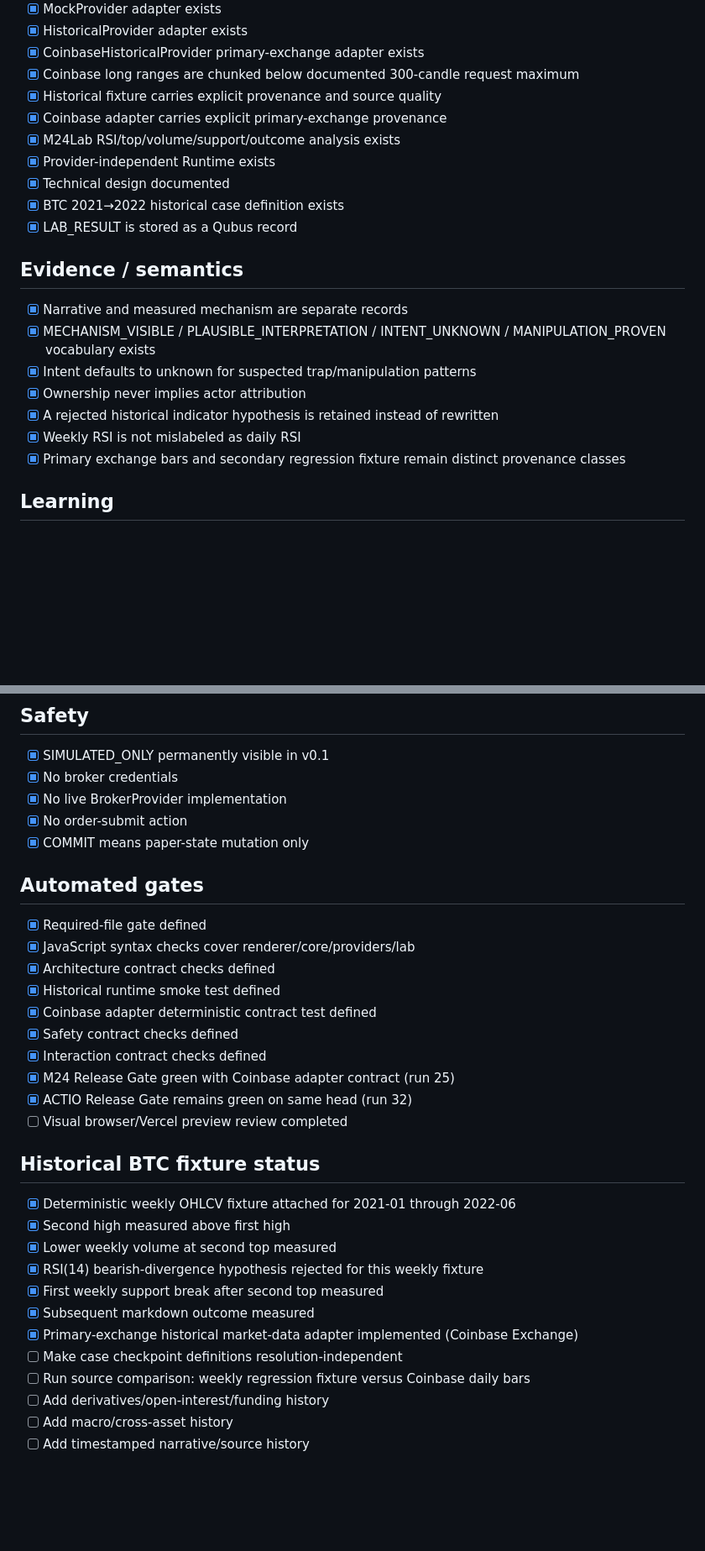
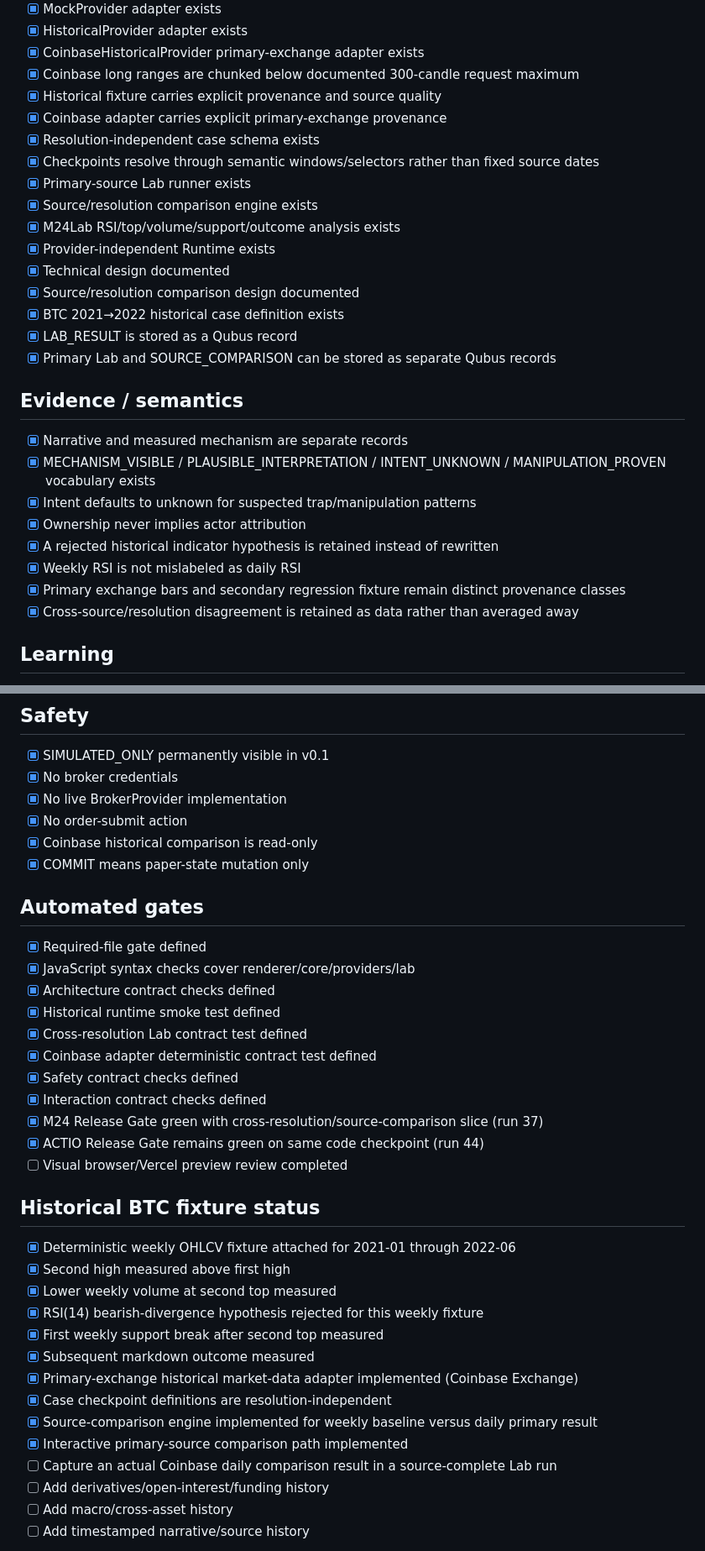
Before and after one commit to Creabundalo/creabundalo-vercel, a Markdown page: M24-RELEASE-CHECKLIST.md, 2 parts joined by grey strips. Shown at 84% size. Drawn GitHub-style; blank space fills up the shorter version.

Commit message:
Mark cross-resolution M24 Lab checkpoint complete

```diff
--- a/M24-RELEASE-CHECKLIST.md
+++ b/M24-RELEASE-CHECKLIST.md
@@ -35,11 +37,17 @@
 - [x] Coinbase long ranges are chunked below documented 300-candle request maximum
 - [x] Historical fixture carries explicit provenance and source quality
 - [x] Coinbase adapter carries explicit primary-exchange provenance
+- [x] Resolution-independent case schema exists
+- [x] Checkpoints resolve through semantic windows/selectors rather than fixed source dates
+- [x] Primary-source Lab runner exists
+- [x] Source/resolution comparison engine exists
 - [x] M24Lab RSI/top/volume/support/outcome analysis exists
 - [x] Provider-independent Runtime exists
 - [x] Technical design documented
+- [x] Source/resolution comparison design documented
 - [x] BTC 2021→2022 historical case definition exists
 - [x] LAB_RESULT is stored as a Qubus record
+- [x] Primary Lab and SOURCE_COMPARISON can be stored as separate Qubus records
 
 ## Evidence / semantics
 - [x] Narrative and measured mechanism are separate records
@@ -49,6 +57,7 @@
 - [x] A rejected historical indicator hypothesis is retained instead of rewritten
 - [x] Weekly RSI is not mislabeled as daily RSI
 - [x] Primary exchange bars and secondary regression fixture remain distinct provenance classes
+- [x] Cross-source/resolution disagreement is retained as data rather than averaged away
 
 ## Learning
 - [x] Forecasts are first-class Qubus instances
@@ -62,6 +71,7 @@
 - [x] No broker credentials
 - [x] No live BrokerProvider implementation
 - [x] No order-submit action
+- [x] Coinbase historical comparison is read-only
 - [x] COMMIT means paper-state mutation only
 
 ## Automated gates
@@ -69,11 +79,12 @@
 - [x] JavaScript syntax checks cover renderer/core/providers/lab
 - [x] Architecture contract checks defined
 - [x] Historical runtime smoke test defined
+- [x] Cross-resolution Lab contract test defined
 - [x] Coinbase adapter deterministic contract test defined
 - [x] Safety contract checks defined
 - [x] Interaction contract checks defined
-- [x] M24 Release Gate green with Coinbase adapter contract (run 25)
-- [x] ACTIO Release Gate remains green on same head (run 32)
+- [x] M24 Release Gate green with cross-resolution/source-comparison slice (run 37)
+- [x] ACTIO Release Gate remains green on same code checkpoint (run 44)
 - [ ] Visual browser/Vercel preview review completed
 
 ## Historical BTC fixture status
@@ -84,8 +95,10 @@
 - [x] First weekly support break after second top measured
 - [x] Subsequent markdown outcome measured
 - [x] Primary-exchange historical market-data adapter implemented (Coinbase Exchange)
-- [ ] Make case checkpoint definitions resolution-independent
-- [ ] Run source comparison: weekly regression fixture versus Coinbase daily bars
+- [x] Case checkpoint definitions are resolution-independent
+- [x] Source-comparison engine implemented for weekly baseline versus daily primary result
+- [x] Interactive primary-source comparison path implemented
+- [ ] Capture an actual Coinbase daily comparison result in a source-complete Lab run
 - [ ] Add derivatives/open-interest/funding history
 - [ ] Add macro/cross-asset history
 - [ ] Add timestamped narrative/source history
```
Also changed, not shown: other parts of M24-RELEASE-CHECKLIST.md (+2 -0 lines).
